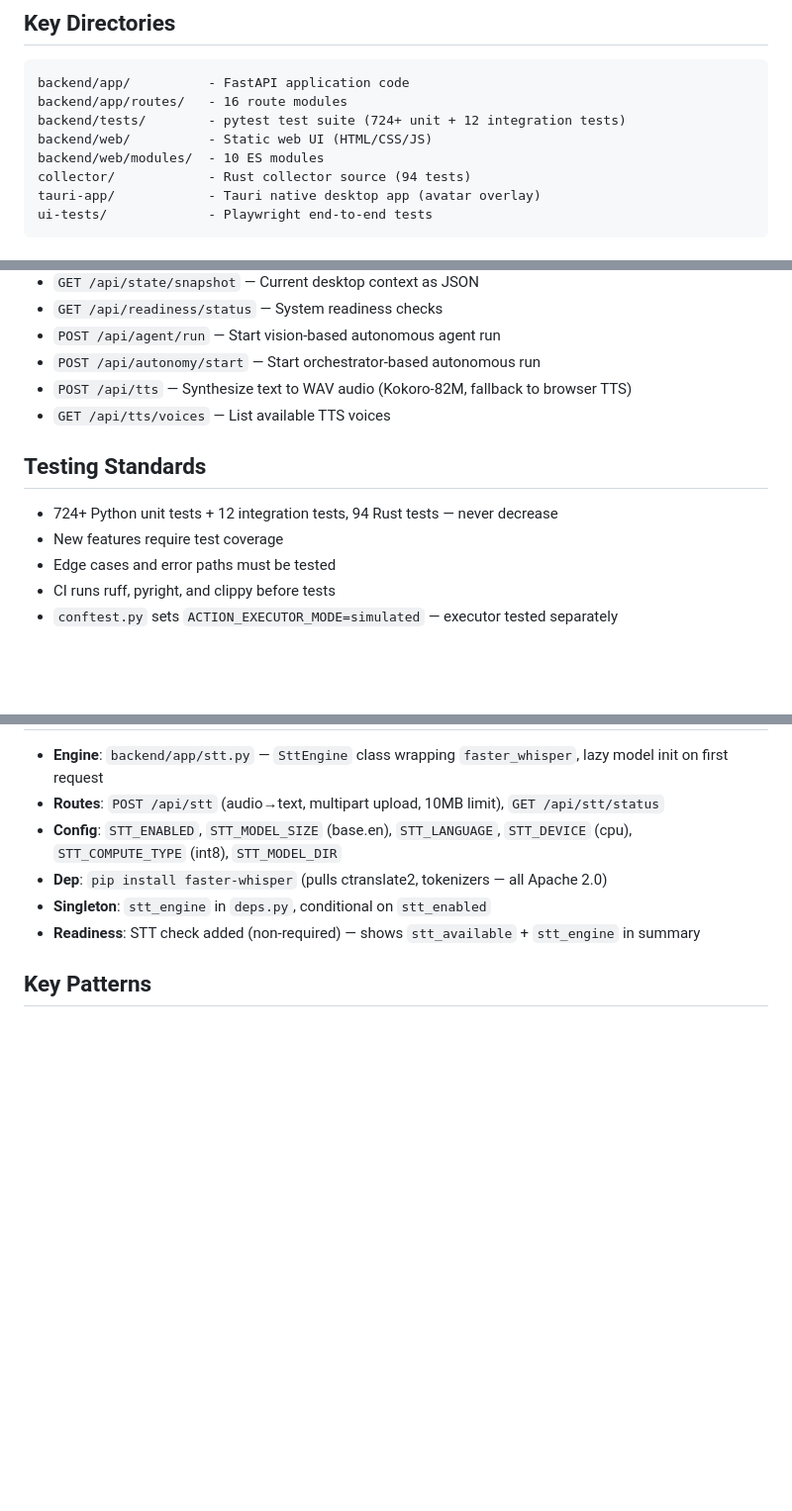
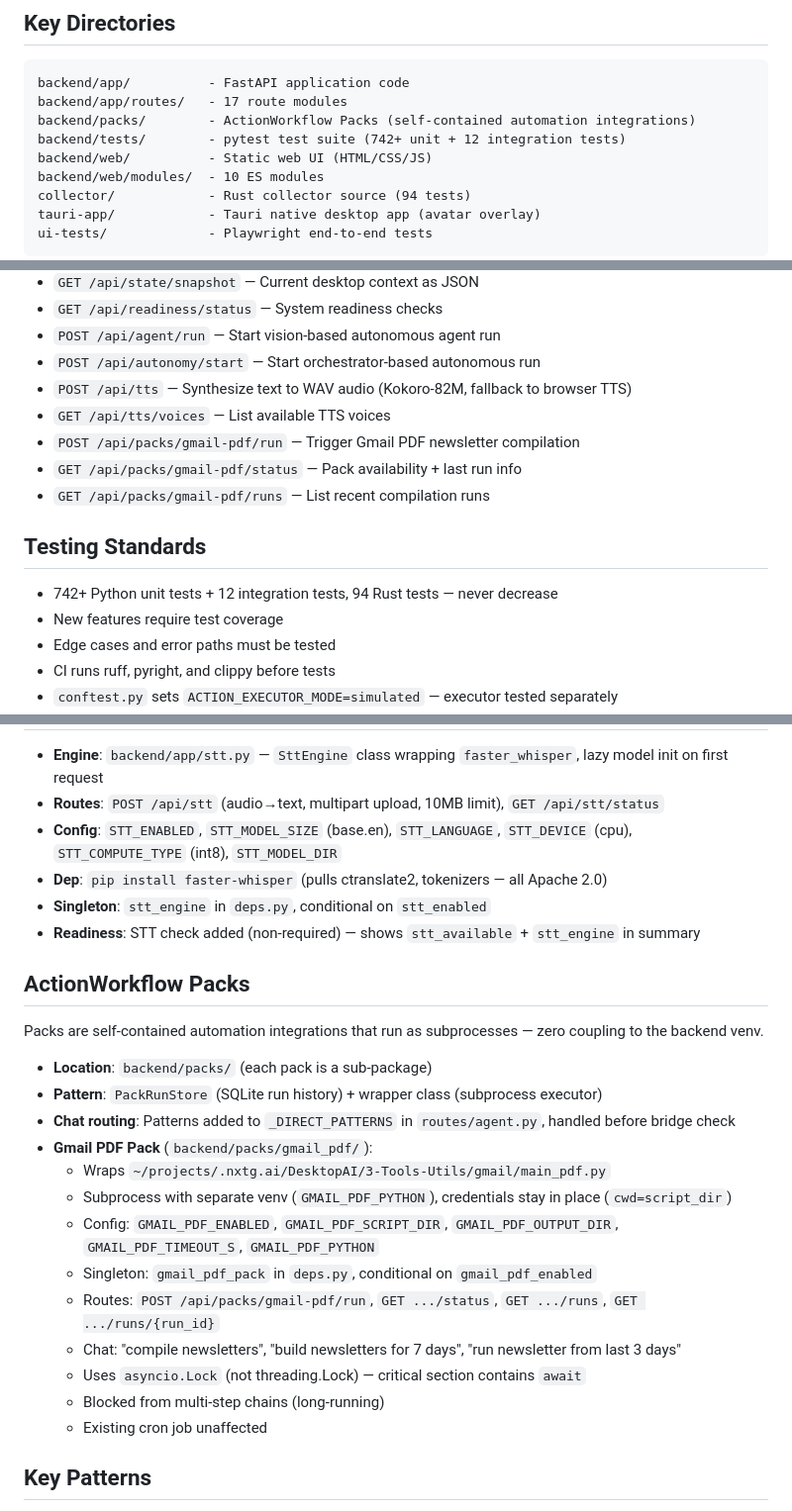
Before and after one commit to nxtg-ai/DesktopAI, a Markdown page: CLAUDE.md, 3 parts joined by grey strips. Shown at 99% size. Rendered like a GitHub page; blank space fills up the shorter version.

Commit message:
docs: update CLAUDE.md with Gmail AWP pack, test counts, and Sprint 12
Co-Authored-By: Claude Opus 4.6 <noreply@anthropic.com>

````diff
--- a/CLAUDE.md
+++ b/CLAUDE.md
@@ -51,8 +51,9 @@ An intelligent desktop assistant that observes user activity and can autonomousl
 ## Key Directories
 ```
 backend/app/          - FastAPI application code
-backend/app/routes/   - 16 route modules
-backend/tests/        - pytest test suite (724+ unit + 12 integration tests)
+backend/app/routes/   - 17 route modules
+backend/packs/        - ActionWorkflow Packs (self-contained automation integrations)
+backend/tests/        - pytest test suite (742+ unit + 12 integration tests)
 backend/web/          - Static web UI (HTML/CSS/JS)
 backend/web/modules/  - 10 ES modules
 collector/            - Rust collector source (94 tests)
@@ -111,9 +112,12 @@ make ui-test                                      # Headless Playwright
 - `POST /api/autonomy/start` — Start orchestrator-based autonomous run
 - `POST /api/tts` — Synthesize text to WAV audio (Kokoro-82M, fallback to browser TTS)
 - `GET /api/tts/voices` — List available TTS voices
+- `POST /api/packs/gmail-pdf/run` — Trigger Gmail PDF newsletter compilation
+- `GET /api/packs/gmail-pdf/status` — Pack availability + last run info
+- `GET /api/packs/gmail-pdf/runs` — List recent compilation runs
 
 ## Testing Standards
-- 724+ Python unit tests + 12 integration tests, 94 Rust tests — never decrease
+- 742+ Python unit tests + 12 integration tests, 94 Rust tests — never decrease
 - New features require test coverage
 - Edge cases and error paths must be tested
 - CI runs ruff, pyright, and clippy before tests
@@ -154,6 +159,22 @@ Direct bridge patterns (no vision/LLM needed):
 - **Dep**: `pip install faster-whisper` (pulls ctranslate2, tokenizers — all Apache 2.0)
 - **Singleton**: `stt_engine` in `deps.py`, conditional on `stt_enabled`
 - **Readiness**: STT check added (non-required) — shows `stt_available` + `stt_engine` in summary
+
+## ActionWorkflow Packs
+Packs are self-contained automation integrations that run as subprocesses — zero coupling to the backend venv.
+- **Location**: `backend/packs/` (each pack is a sub-package)
+- **Pattern**: `PackRunStore` (SQLite run history) + wrapper class (subprocess executor)
+- **Chat routing**: Patterns added to `_DIRECT_PATTERNS` in `routes/agent.py`, handled before bridge check
+- **Gmail PDF Pack** (`backend/packs/gmail_pdf/`):
+  - Wraps `~/projects/.nxtg.ai/DesktopAI/3-Tools-Utils/gmail/main_pdf.py`
+  - Subprocess with separate venv (`GMAIL_PDF_PYTHON`), credentials stay in place (`cwd=script_dir`)
+  - Config: `GMAIL_PDF_ENABLED`, `GMAIL_PDF_SCRIPT_DIR`, `GMAIL_PDF_OUTPUT_DIR`, `GMAIL_PDF_TIMEOUT_S`, `GMAIL_PDF_PYTHON`
+  - Singleton: `gmail_pdf_pack` in `deps.py`, conditional on `gmail_pdf_enabled`
+  - Routes: `POST /api/packs/gmail-pdf/run`, `GET .../status`, `GET .../runs`, `GET .../runs/{run_id}`
+  - Chat: "compile newsletters", "build newsletters for 7 days", "run newsletter from last 3 days"
+  - Uses `asyncio.Lock` (not threading.Lock) — critical section contains `await`
+  - Blocked from multi-step chains (long-running)
+  - Existing cron job unaffected
 
 ## Key Patterns
 - SQLite stores: separate DB file, `threading.Lock`, `asyncio.to_thread`, WAL mode
````
Also changed, not shown: other parts of CLAUDE.md (+6 -2 lines).
